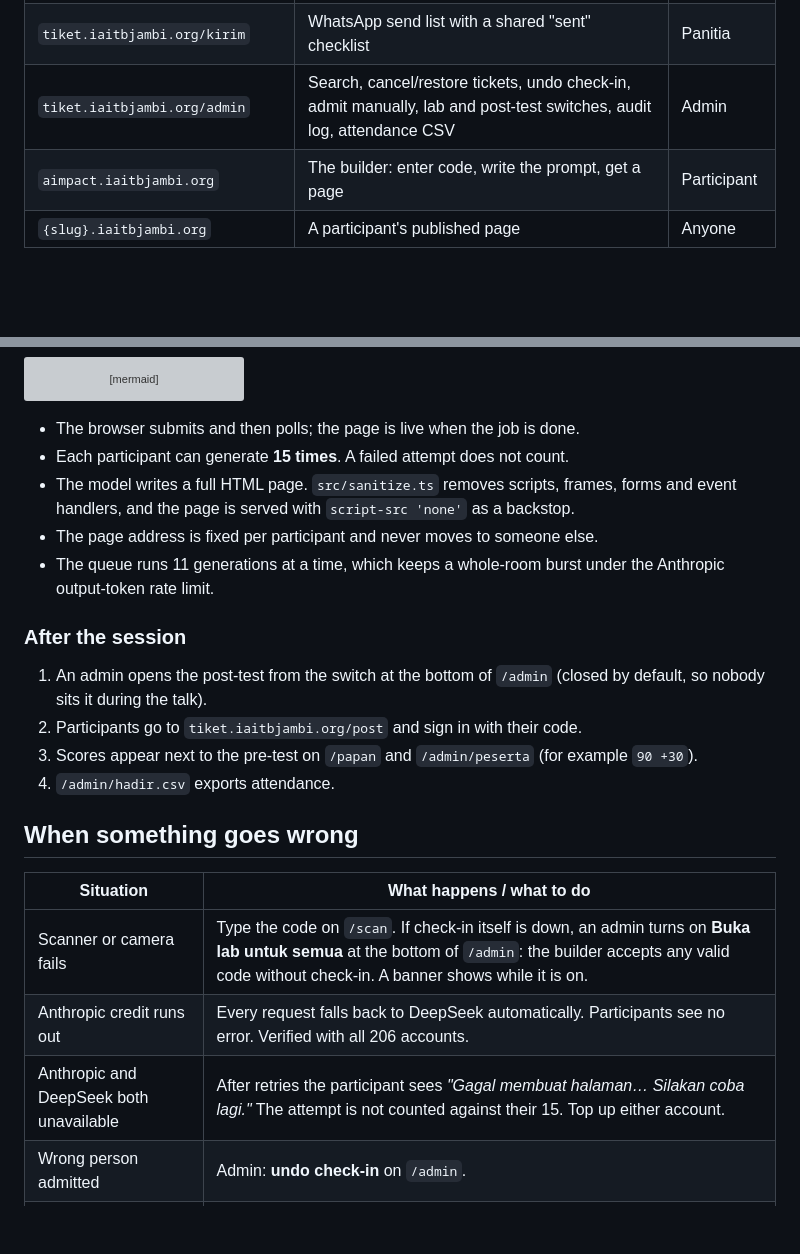
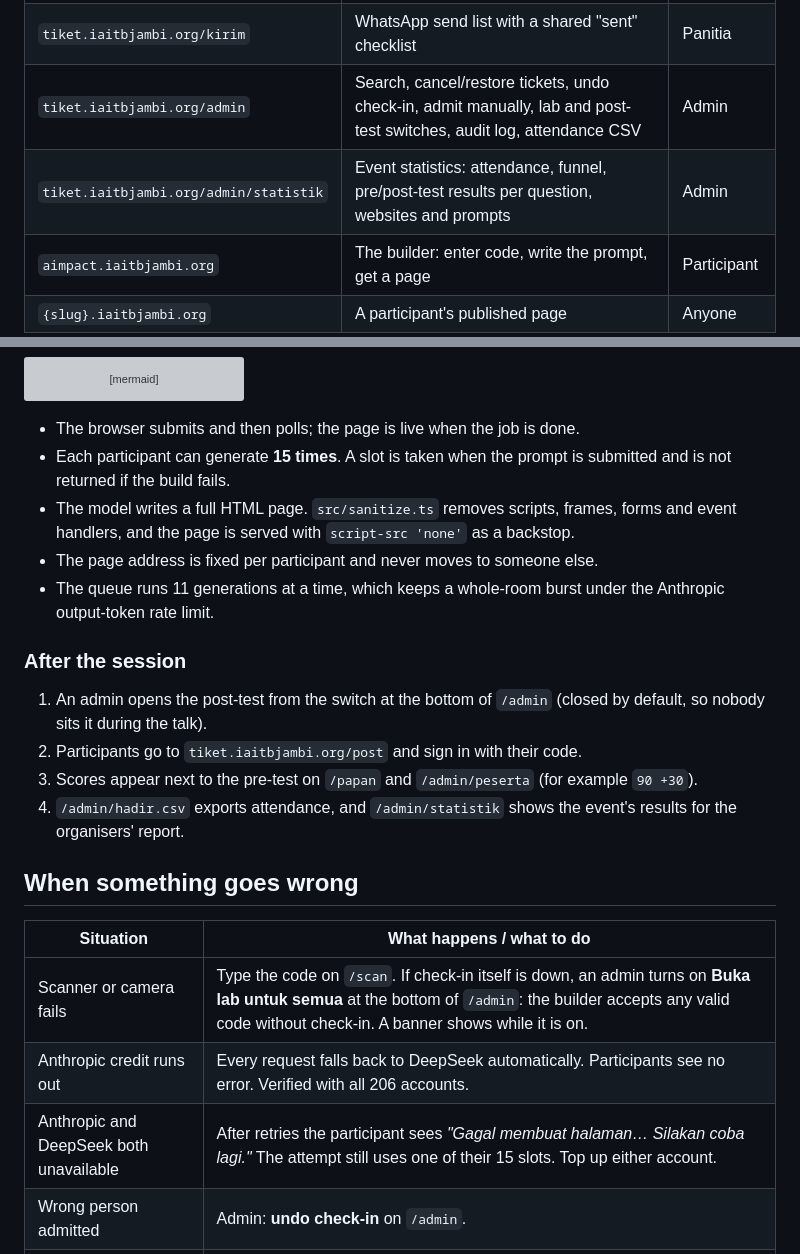
Before and after one commit to tampubolon/iaitbjambi.org, a Markdown page: aiimpact-demo/README.md, 2 parts joined by grey strips. GitHub-like rendering; blank space fills up the shorter version; grey boxes are pictures that could not be loaded.

Commit message:
aiimpact-demo: README - failed builds do use a slot; add /admin/statistik
The README said a failed attempt is not counted against the 15. It is: the
slot is taken in api.ts when the prompt is submitted, and nothing returns it.

````diff
--- a/aiimpact-demo/README.md
+++ b/aiimpact-demo/README.md
@@ -24,6 +24,7 @@ Indonesia, is [`docs/Panduan-Registrasi-AIMPACT-2026.pdf`](docs/Panduan-Registra
 | `tiket.iaitbjambi.org/papan` | Attendance board: who is in, websites, pre/post scores. No codes or ticket links | Panitia |
 | `tiket.iaitbjambi.org/kirim` | WhatsApp send list with a shared "sent" checklist | Panitia |
 | `tiket.iaitbjambi.org/admin` | Search, cancel/restore tickets, undo check-in, admit manually, lab and post-test switches, audit log, attendance CSV | Admin |
+| `tiket.iaitbjambi.org/admin/statistik` | Event statistics: attendance, funnel, pre/post-test results per question, websites and prompts | Admin |
 | `aimpact.iaitbjambi.org` | The builder: enter code, write the prompt, get a page | Participant |
 | `{slug}.iaitbjambi.org` | A participant's published page | Anyone |
 
@@ -106,7 +107,8 @@ flowchart LR
 ```
 
 - The browser submits and then polls; the page is live when the job is done.
-- Each participant can generate **15 times**. A failed attempt does not count.
+- Each participant can generate **15 times**. A slot is taken when the prompt is
+  submitted and is not returned if the build fails.
 - The model writes a full HTML page. `src/sanitize.ts` removes scripts, frames,
   forms and event handlers, and the page is served with `script-src 'none'`
   as a backstop.
@@ -121,7 +123,8 @@ flowchart LR
 2. Participants go to `tiket.iaitbjambi.org/post` and sign in with their code.
 3. Scores appear next to the pre-test on `/papan` and `/admin/peserta`
    (for example `90 +30`).
-4. `/admin/hadir.csv` exports attendance.
+4. `/admin/hadir.csv` exports attendance, and `/admin/statistik` shows the event's
+   results for the organisers' report.
 
 ## When something goes wrong
 
@@ -129,7 +132,7 @@ flowchart LR
 |---|---|
 | Scanner or camera fails | Type the code on `/scan`. If check-in itself is down, an admin turns on **Buka lab untuk semua** at the bottom of `/admin`: the builder accepts any valid code without check-in. A banner shows while it is on. |
 | Anthropic credit runs out | Every request falls back to DeepSeek automatically. Participants see no error. Verified with all 206 accounts. |
-| Anthropic and DeepSeek both unavailable | After retries the participant sees *"Gagal membuat halaman… Silakan coba lagi."* The attempt is not counted against their 15. Top up either account. |
+| Anthropic and DeepSeek both unavailable | After retries the participant sees *"Gagal membuat halaman… Silakan coba lagi."* The attempt still uses one of their 15 slots. Top up either account. |
 | Wrong person admitted | Admin: **undo check-in** on `/admin`. |
 | Participant replaced or cancelled | Admin cancels the ticket (the old link and code stop working, and the person drops off every list) and issues a new one. A cancelled ticket can be restored from `/admin` search. |
 | Participant lost the ticket link | Admin finds them on `/admin/peserta`, which shows the ticket link and code. |
````
